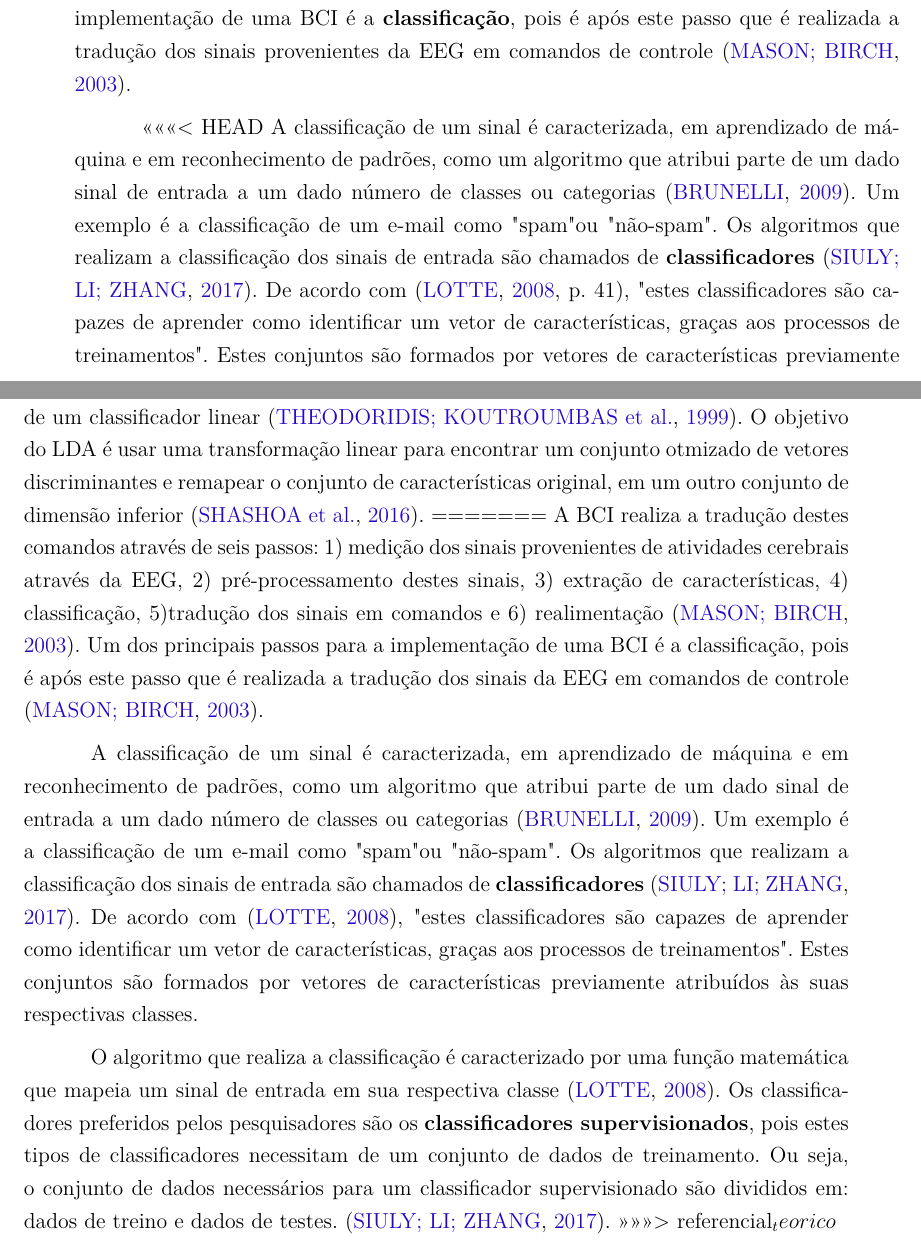
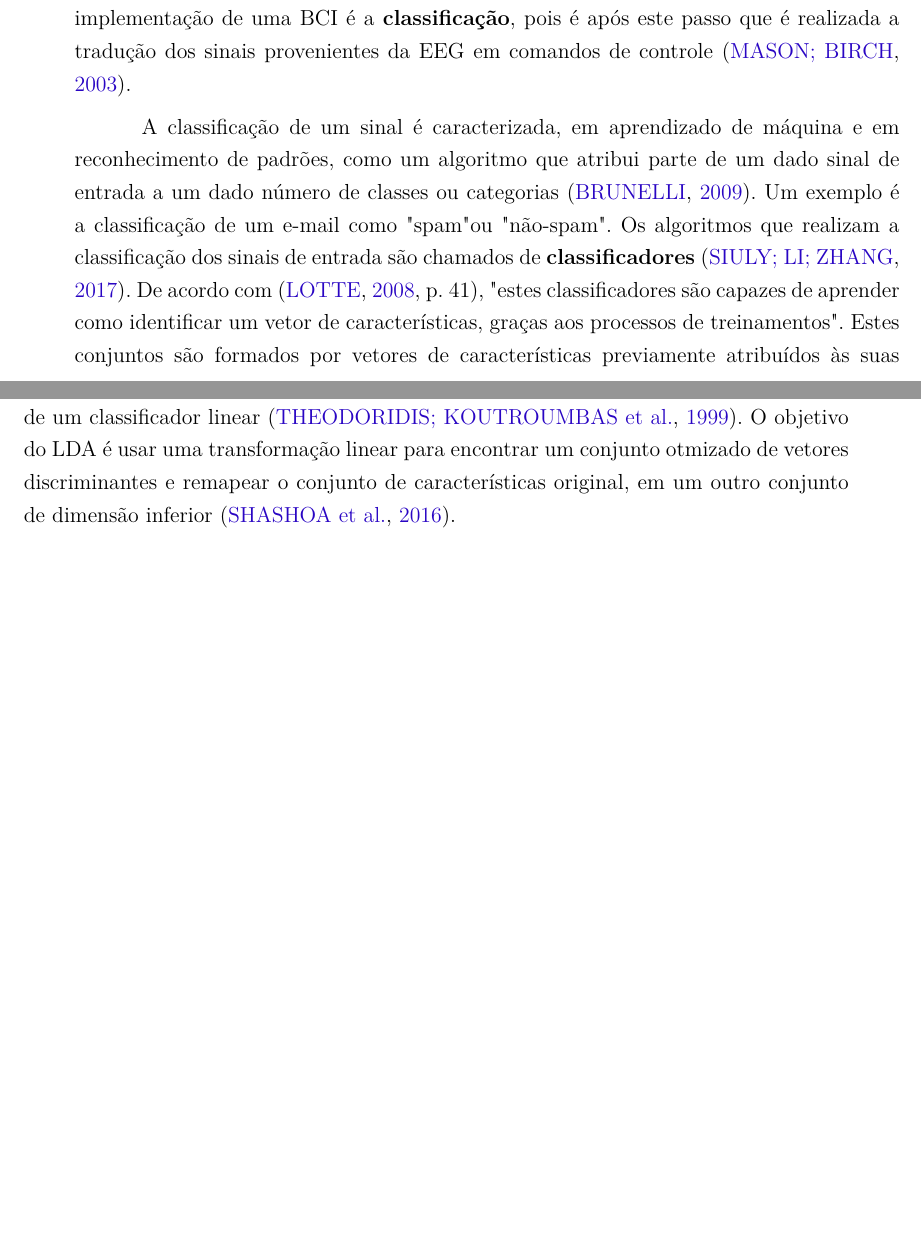
Before and after one commit to Oziel-Silva/TCC_2_2017, a LaTeX thesis (tcc.tex, which reads editaveis/introducao.tex): two parts of pages 29 and 30 of 51, joined at a grey line, cut so that both start at the same text, the shorter picture padded with empty space. Compiled offline with pdfLaTeX.

Commit message:
Estabilizando Branch

```diff
--- a/editaveis/introducao.tex
+++ b/editaveis/introducao.tex
@@ -25,7 +25,6 @@ realimentação \cite{MasonAndBirch}. Um dos principais passos para a implementa
 BCI é a \textbf{classificação}, pois é após este passo que é realizada a tradução dos sinais provenientes da EEG
 em comandos de controle \cite{MasonAndBirch}.
 
-<<<<<<< HEAD
 A classificação de um sinal é caracterizada, em aprendizado de máquina e em reconhecimento de
 padrões, como um algoritmo que atribui parte de um dado sinal de entrada a um dado número de
 classes ou categorias \cite{brunelli2009template}. Um exemplo é a classificação de um e-mail
@@ -45,13 +44,7 @@ a simplicidade e atratividade computacional, por se tratar de um classificador l
 O objetivo do LDA é usar uma transformação linear para encontrar um conjunto otmizado de vetores
 discriminantes e remapear o conjunto de características
 original, em um outro conjunto de dimensão  inferior \cite{ShashoaLDA}.
-=======
-A BCI realiza a tradução destes comandos através de seis passos: 1) medição dos sinais provenientes de atividades cerebrais através da EEG, 2) pré-processamento destes sinais, 3) extração de características, 4) classificação, 5)tradução dos sinais em comandos e 6) realimentação \cite{MasonAndBirch}. Um dos principais passos para a implementação de uma BCI é a classificação, pois é após este passo que é realizada a tradução dos sinais da EEG em comandos de controle \cite{MasonAndBirch}.
 
-A classificação de um sinal é caracterizada, em aprendizado de máquina e em reconhecimento de padrões, como um algoritmo que atribui parte de um dado sinal de entrada a um dado número de classes ou categorias \cite{brunelli2009template}. Um exemplo é a classificação de um e-mail como "spam" ou "não-spam". Os algoritmos que realizam a classificação dos sinais de entrada são chamados de \textbf{classificadores} \cite{Siulybook}. De acordo com \cite{lottephd}, "estes classificadores são capazes de aprender como identificar um vetor de características, graças aos processos de treinamentos". Estes conjuntos são formados por vetores de características previamente atribuídos às suas respectivas classes.
-
-O algoritmo que realiza a classificação é caracterizado por uma função matemática que mapeia um sinal de entrada em sua respectiva classe \cite{lottephd}. Os classificadores preferidos pelos pesquisadores são os \textbf{classificadores supervisionados}, pois estes tipos de classificadores necessitam de um conjunto de dados de treinamento. Ou seja, o conjunto de dados necessários para um classificador supervisionado são divididos em: dados de treino e dados de testes. \cite{Siulybook}.
->>>>>>> referencial_teorico
 
 Apesar do LDA ser um algorítmo interessante no que se trata de consumo computacional, em geral, os algoritmos de classificação são complexos computacionalmente com tempo de execução elevado,
 isso os tornam restritivos a poucas aplicações, para executar um
```
Also changed, not shown: editaveis/abreviaturas.tex (+0 -3 lines), tcc.bbl, tcc.pdf, 8 other files.
